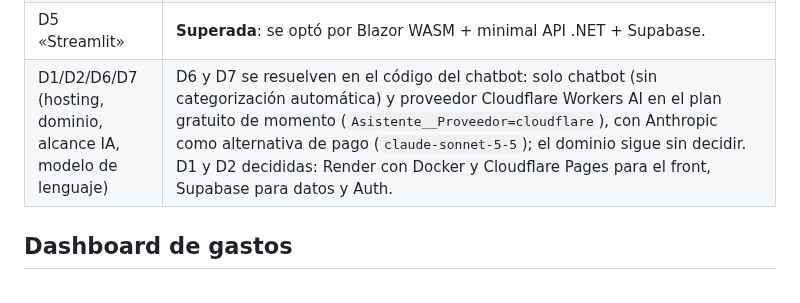
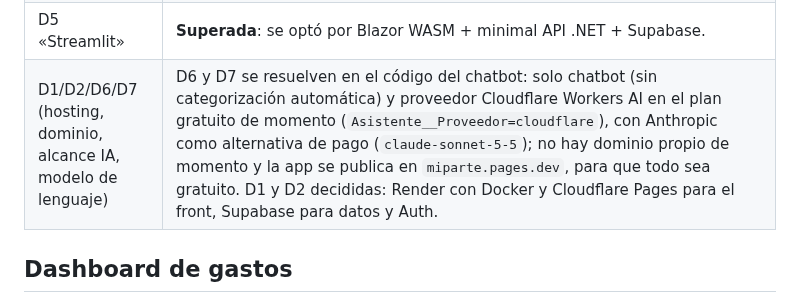
Before and after one commit to mallenera/miparte, a Markdown page: docs/README.md, the part around the change. GitHub-like rendering.

```diff
--- a/docs/README.md
+++ b/docs/README.md
@@ -57,7 +57,7 @@ Actualizado el 2026-10-18 (todas las ramas de funcionalidad están fusionadas en
 | Frecuencia de aportaciones y cierre de viaje (fase 3 de grupos) | **Hecho** (rama `feature/grupos-f3-completa`): `hogar.aportacion_frecuencia` (`unica`, `mensual` por defecto, `bimestral`, `trimestral`, `semestral` o `anual`; `PUT /api/hogar/aportaciones` con permiso `hogar.funciones`). Cada aportación hereda la frecuencia del hogar y cobra una vez por periodo (la única, una sola vez). Cerrar el viaje (`POST /api/hogar/cerrar-periodo`, permiso `mes.cerrar`) congela el periodo propio, bloquea sus gastos (409 «El periodo está cerrado.») y genera la liquidación final como ciclo; reabrirlo (`POST /api/hogar/reabrir-periodo`, permiso `hogar.funciones`). Front: selector de frecuencia en Funciones del hogar y tarjeta «Periodo del viaje» con confirmación en la propia página. Migración `Scripts/20261023120000_aportacion_frecuencia_cierre_periodo.sql`; el delta de Supabase (`docs/grupos/delta-fase3-supabase.sql`) incluye las columnas nuevas. **Pendiente**: el periodo propio todavía no se fija desde la API; la generación de recurrentes no respeta el periodo cerrado; la regla de gastos no tiene disparador en la base de datos. |
 | Arquitectura por capas: negocio separado de datos y de presentación (revisión de la solución) | **Hecho en Core** (rama `refactor/capa-aplicacion`): nuevo proyecto `Core.Application` (casos de uso y puertos) entre `Core.Domain` y `Core.Api`; repositorios EF en `Core.Infrastructure`. Migrados liquidación, gastos, cuenta común y ahorro, miembros e invitaciones, recurrentes, categorías, perfiles, cierres, hogares y auditoría; los endpoints ya no usan `DbContext` ni Npgsql. Contratos HTTP, mensajes y códigos sin cambios (un solo desvío: la generación de recurrentes que choca más de 3 veces con otra petición responde 409 en vez de 500). Front: lógica de presentación extraída (`EntradaImporte`, `ListaGastos`, `GraficoGastos`), un modelo de pantalla por pestaña (`ModeloGastos`, `ModeloRecurrentes`, `ModeloCuentaComun`, `ModeloResumen`, `ModeloDashboard`, `ModeloConfiguracionHogar`, `ModeloCategorias`, `ModeloHistorial`, `ModeloPermisos`) y modo demo que ejecuta los casos de uso reales (`ServidorDemo` sobre repositorios en memoria y `Core.Mapeo`). **Pendiente**: nada relevante (el editor de perfiles y el acceso ya delegan en `EdicionPerfil` y `ServicioSesion`). Detalle en [arquitectura.md](arquitectura.md). |
 | D5 «Streamlit» | **Superada**: se optó por Blazor WASM + minimal API .NET + Supabase. |
-| D1/D2/D6/D7 (hosting, dominio, alcance IA, modelo de lenguaje) | D6 y D7 se resuelven en el código del chatbot: solo chatbot (sin categorización automática) y proveedor Cloudflare Workers AI en el plan gratuito de momento (`Asistente__Proveedor=cloudflare`), con Anthropic como alternativa de pago (`claude-sonnet-5-5`); el dominio sigue sin decidir. D1 y D2 decididas: Render con Docker y Cloudflare Pages para el front, Supabase para datos y Auth. |
+| D1/D2/D6/D7 (hosting, dominio, alcance IA, modelo de lenguaje) | D6 y D7 se resuelven en el código del chatbot: solo chatbot (sin categorización automática) y proveedor Cloudflare Workers AI en el plan gratuito de momento (`Asistente__Proveedor=cloudflare`), con Anthropic como alternativa de pago (`claude-sonnet-5-5`); no hay dominio propio de momento y la app se publica en `miparte.pages.dev`, para que todo sea gratuito. D1 y D2 decididas: Render con Docker y Cloudflare Pages para el front, Supabase para datos y Auth. |
 
 ## Dashboard de gastos
 
```
Also changed, not shown: docs/diseno-y-decisiones.md (+1 -1 lines).
